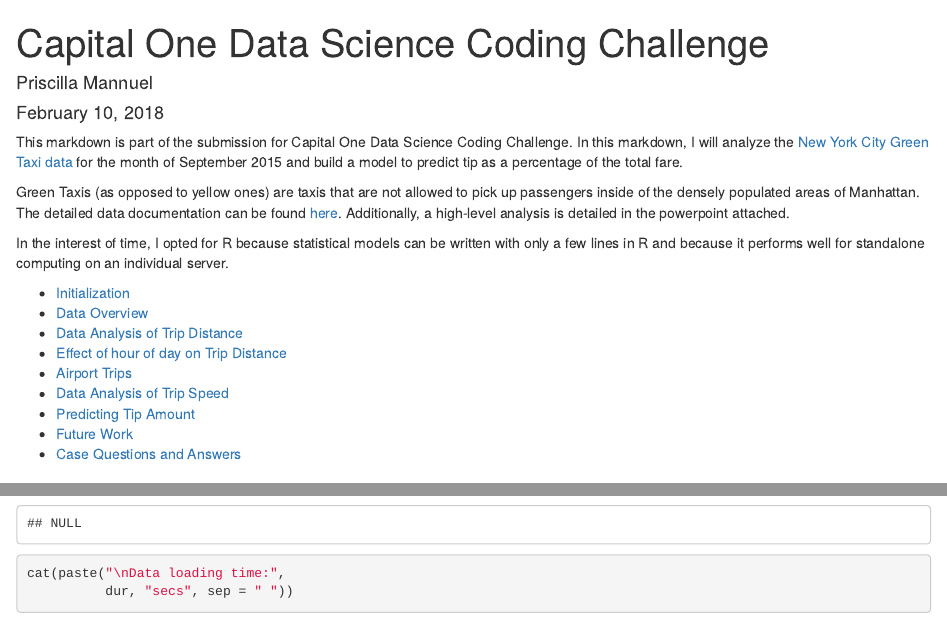
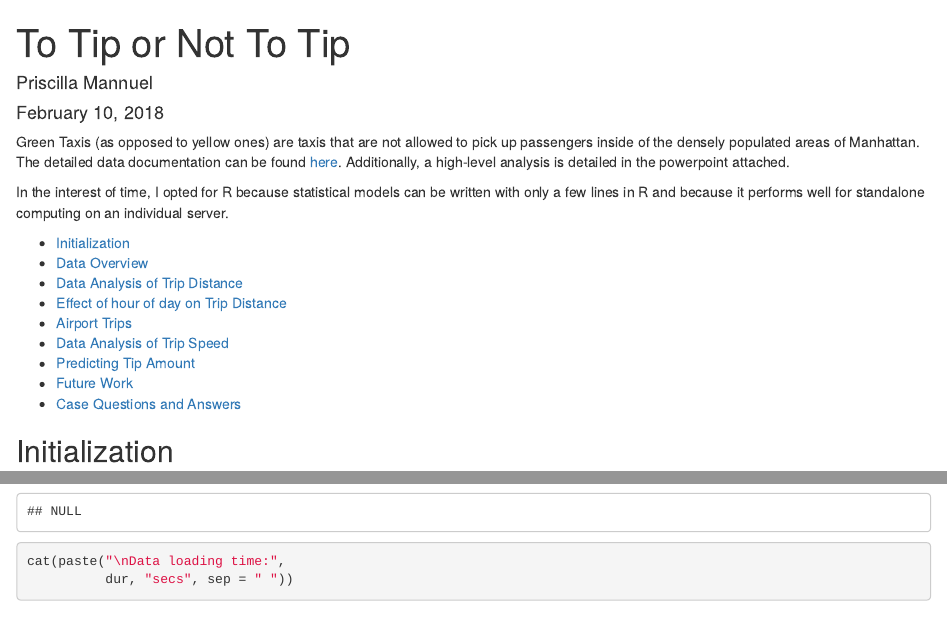
Before and after one commit to pmannuel/Tippin_Point, an R Markdown document (ToTipOrNotToTip.Rmd): the page in a window 1100 px wide, from its top, and a second part further down, joined at a grey line. Rendered offline with R 4.5, knitr and Pandoc, with nearby package versions; some code elsewhere in the file could not run offline.

Commit message:
changed file names

```diff
--- a/CapitalOneDSCodingChallenge.Rmd
+++ b/ToTipOrNotToTip.Rmd
@@ -1,12 +1,10 @@
 ---
-title: "Capital One Data Science Coding Challenge"
+title: "To Tip or Not To Tip"
 author: "Priscilla Mannuel"
 date: "February 10, 2018"
 language: R
 output: html_document
 ---
-
-This markdown is part of the submission for Capital One Data Science Coding Challenge. In this markdown, I will analyze the [New York City Green Taxi data](http://www.nyc.gov/html/tlc/html/about/trip_record_data.shtml) for the month of September 2015 and build a model to predict tip as a percentage of the total fare.
 
 Green Taxis (as opposed to yellow ones) are taxis that are not allowed to pick up passengers inside of the densely populated areas of Manhattan. The detailed data documentation can be found [here](http://www.nyc.gov/html/tlc/downloads/pdf/data_dictionary_trip_records_green.pdf). Additionally, a high-level analysis is detailed in the powerpoint attached.
 
```
Also changed, not shown: 2 other files.
